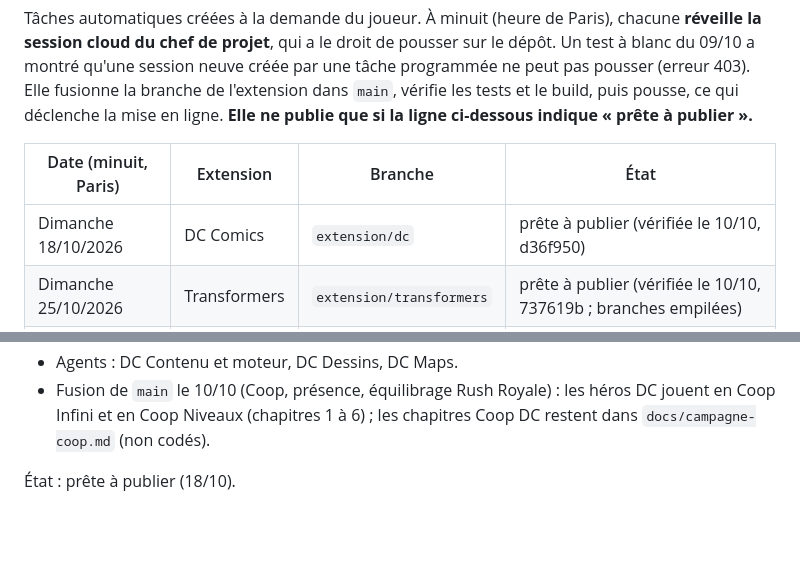
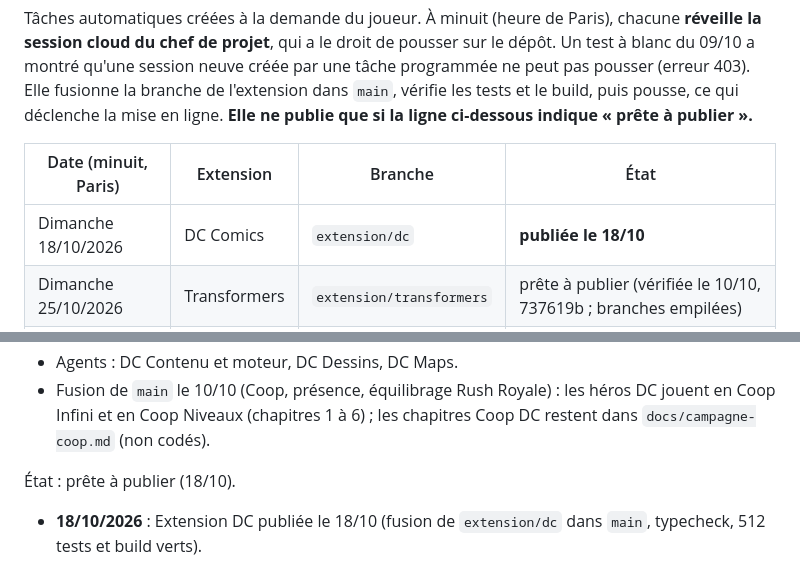
Before and after one commit to 58np95y6s6-svg/MARVEL-RUSH, a Markdown page: docs/journal.md, 2 parts joined by grey strips. Rendered like a GitHub page; blank space fills up the shorter version.

Commit message:
Extension DC publiée le 18/10
Co-Authored-By: Claude Opus 5.5 <noreply@anthropic.com>
Claude-Session: https://claude.ai/code/session_01EMRWjWEPW4ZZBJZfD2tuo1

```diff
--- a/docs/journal.md
+++ b/docs/journal.md
@@ -41,7 +41,7 @@ Tâches automatiques créées à la demande du joueur. À minuit (heure de Paris
 
 | Date (minuit, Paris) | Extension | Branche | État |
 |---|---|---|---|
-| Dimanche 18/10/2026 | DC Comics | `extension/dc` | prête à publier (vérifiée le 10/10, d36f950) |
+| Dimanche 18/10/2026 | DC Comics | `extension/dc` | **publiée le 18/10** |
 | Dimanche 25/10/2026 | Transformers | `extension/transformers` | prête à publier (vérifiée le 10/10, 737619b ; branches empilées) |
 | Dimanche 01/11/2026 | Pixar | `extension/pixar` | prête à publier (vérifiée le 10/10, 5df0740 ; branches empilées) |
 
@@ -58,3 +58,5 @@ Préparée dans un dossier de travail séparé, `/home/user/marvel-rush-dc`. Con
 - Fusion de `main` le 10/10 (Coop, présence, équilibrage Rush Royale) : les héros DC jouent en Coop Infini et en Coop Niveaux (chapitres 1 à 6) ; les chapitres Coop DC restent dans `docs/campagne-coop.md` (non codés).
 
 État : prête à publier (18/10).
+
+- **18/10/2026** : Extension DC publiée le 18/10 (fusion de `extension/dc` dans `main`, typecheck, 512 tests et build verts).
```
